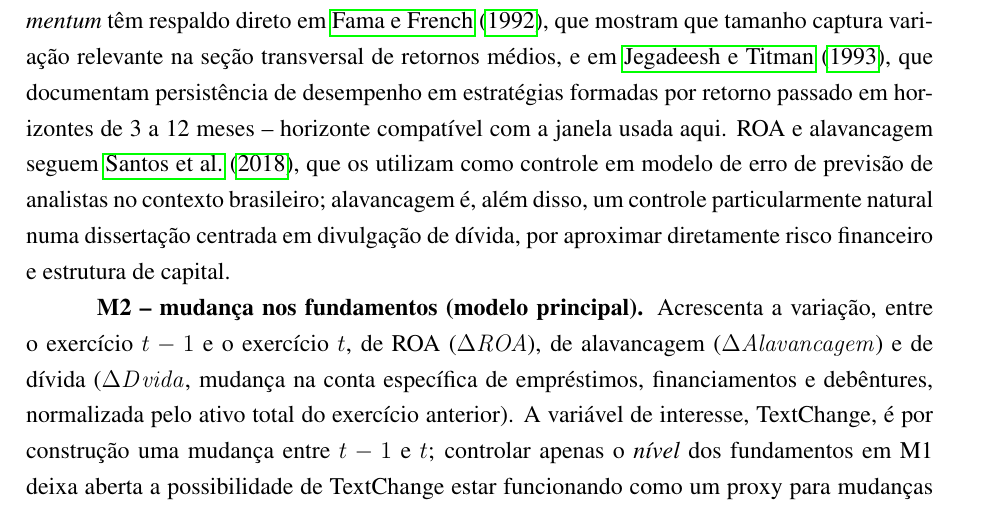
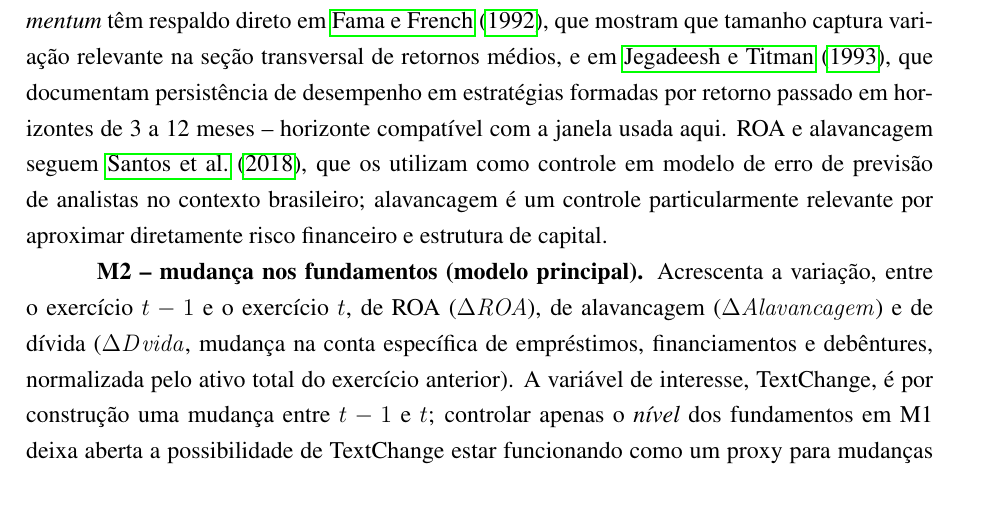
Before and after one commit to Lukijon/Thesis, a LaTeX thesis (docs/latex/main.tex): part of page 16 of 41, cut so that both start at the same text. The pictures show the PDF file docs/latex/main.pdf that the author committed with the source.

Commit message:
Sec 3.4 (M1): simplify leverage justification sentence
Co-Authored-By: Claude Sonnet 5 <noreply@anthropic.com>

```diff
--- a/docs/latex/main.tex
+++ b/docs/latex/main.tex
@@ -266,7 +266,7 @@ As variáveis de controle foram organizadas ex ante em blocos cumulativos (M0 a
 
 \textbf{M0 -- diagnóstico.} Apenas TextChange, com efeitos fixos de empresa e ano (Seção~\ref{sec:modelo}). Não é interpretado como o teste de conteúdo informacional incremental; estabelece o comportamento do coeficiente antes da entrada dos blocos de fundamentos, para que a comparação com M1-M3 seja informativa.
 
-\textbf{M1 -- fundamentos clássicos (\textit{baseline}).} Acrescenta tamanho (logaritmo do ativo total), rentabilidade (ROA, lucro líquido sobre ativo total), alavancagem (passivo total sobre ativo total) e momento (retorno acumulado dos 12 meses anteriores à divulgação). Tamanho e \textit{momentum} têm respaldo direto em \citeonline{famafrench1992}, que mostram que tamanho captura variação relevante na seção transversal de retornos médios, e em \citeonline{jegadeeshtitman1993}, que documentam persistência de desempenho em estratégias formadas por retorno passado em horizontes de 3 a 12 meses -- horizonte compatível com a janela usada aqui. ROA e alavancagem seguem \citeonline{santos2018}, que os utilizam como controle em modelo de erro de previsão de analistas no contexto brasileiro; alavancagem é, além disso, um controle particularmente natural numa dissertação centrada em divulgação de dívida, por aproximar diretamente risco financeiro e estrutura de capital.
+\textbf{M1 -- fundamentos clássicos (\textit{baseline}).} Acrescenta tamanho (logaritmo do ativo total), rentabilidade (ROA, lucro líquido sobre ativo total), alavancagem (passivo total sobre ativo total) e momento (retorno acumulado dos 12 meses anteriores à divulgação). Tamanho e \textit{momentum} têm respaldo direto em \citeonline{famafrench1992}, que mostram que tamanho captura variação relevante na seção transversal de retornos médios, e em \citeonline{jegadeeshtitman1993}, que documentam persistência de desempenho em estratégias formadas por retorno passado em horizontes de 3 a 12 meses -- horizonte compatível com a janela usada aqui. ROA e alavancagem seguem \citeonline{santos2018}, que os utilizam como controle em modelo de erro de previsão de analistas no contexto brasileiro; alavancagem é um controle particularmente relevante por aproximar diretamente risco financeiro e estrutura de capital.
 
 \textbf{M2 -- mudança nos fundamentos (\textbf{modelo principal}).} Acrescenta a variação, entre o exercício $t-1$ e o exercício $t$, de ROA ($\Delta\mathit{ROA}$), de alavancagem ($\Delta\mathit{Alavancagem}$) e de dívida ($\Delta\mathit{Dívida}$, mudança na conta específica de empréstimos, financiamentos e debêntures, normalizada pelo ativo total do exercício anterior). A variável de interesse, TextChange, é por construção uma mudança entre $t-1$ e $t$; controlar apenas o \emph{nível} dos fundamentos em M1 deixa aberta a possibilidade de TextChange estar funcionando como um proxy para mudanças econômicas contemporâneas, não para conteúdo textual incremental. \citeonline{brown2011} tornam essa preocupação concreta ao mostrar que firmas com maiores mudanças econômicas modificam mais sua narrativa: se a nota mudou simplesmente porque a empresa tomou, amortizou ou refinanciou dívida, TextChange pode estar capturando essa alteração já observável em $\Delta\mathit{Dívida}$, não informação adicional. M2 é, portanto, o modelo que mais fielmente traduz a pergunta desta dissertação -- conteúdo textual incremental, condicionado às mudanças econômicas já observáveis --, e é reportado como especificação principal independentemente do resultado.
 
```
Also changed, not shown: docs/latex/main.pdf.
